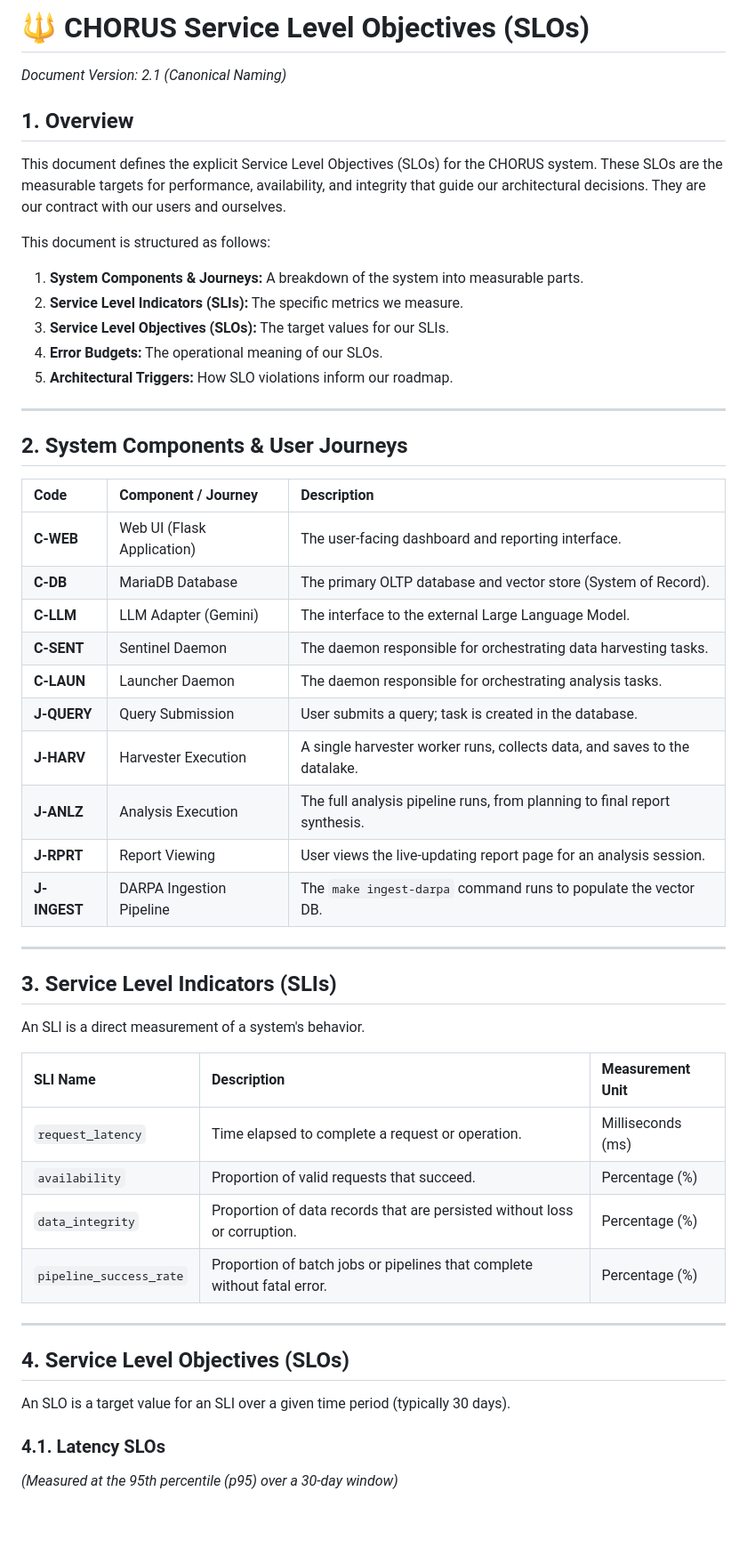
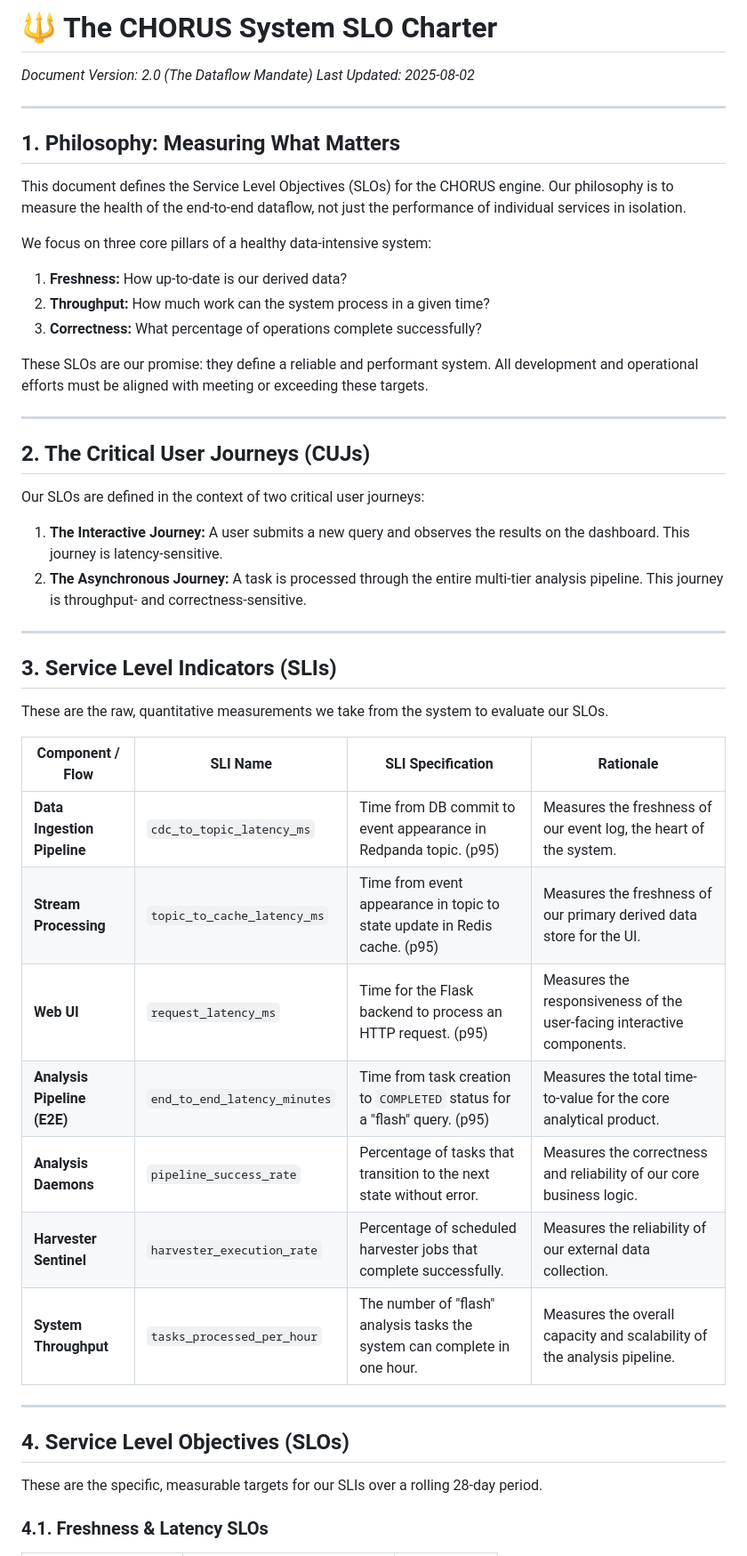
Before and after one commit to emergentcomplex/CHORUS, a Markdown page: docs/03_SYSTEM_SLOS.md, the part around the change printed below. Shown: that part at 89% size. Rendered like a GitHub page; blank space fills up the shorter version.

```diff
--- a/docs/03_SYSTEM_SLOS.md
+++ b/docs/03_SYSTEM_SLOS.md
@@ -1,53 +1,52 @@
-# 🔱 CHORUS Service Level Objectives (SLOs)
-_Document Version: 2.1 (Canonical Naming)_
+# 🔱 The CHORUS System SLO Charter
 
-## 1. Overview
-
-This document defines the explicit Service Level Objectives (SLOs) for the CHORUS system. These SLOs are the measurable targets for performance, availability, and integrity that guide our architectural decisions. They are our contract with our users and ourselves.
-
-This document is structured as follows:
-1.  **System Components & Journeys:** A breakdown of the system into measurable parts.
-2.  **Service Level Indicators (SLIs):** The specific metrics we measure.
-3.  **Service Level Objectives (SLOs):** The target values for our SLIs.
-4.  **Error Budgets:** The operational meaning of our SLOs.
-5.  **Architectural Triggers:** How SLO violations inform our roadmap.
+_Document Version: 2.0 (The Dataflow Mandate)_
+_Last Updated: 2025-08-02_
 
 ---
 
-## 2. System Components & User Journeys
+## 1. Philosophy: Measuring What Matters
 
-| Code       | Component / Journey                  | Description                                                              |
-| :--------- | :----------------------------------- | :----------------------------------------------------------------------- |
-| **C-WEB**  | Web UI (Flask Application)           | The user-facing dashboard and reporting interface.                       |
-| **C-DB**   | MariaDB Database                     | The primary OLTP database and vector store (System of Record).           |
-| **C-LLM**  | LLM Adapter (Gemini)                 | The interface to the external Large Language Model.                      |
-| **C-SENT** | Sentinel Daemon                      | The daemon responsible for orchestrating data harvesting tasks.          |
-| **C-LAUN** | Launcher Daemon                      | The daemon responsible for orchestrating analysis tasks.                 |
-| **J-QUERY**| Query Submission                     | User submits a query; task is created in the database.                   |
-| **J-HARV** | Harvester Execution                  | A single harvester worker runs, collects data, and saves to the datalake.|
-| **J-ANLZ** | Analysis Execution                   | The full analysis pipeline runs, from planning to final report synthesis.|
-| **J-RPRT** | Report Viewing                       | User views the live-updating report page for an analysis session.        |
-| **J-INGEST**| DARPA Ingestion Pipeline             | The `make ingest-darpa` command runs to populate the vector DB.          |
+This document defines the Service Level Objectives (SLOs) for the CHORUS engine. Our philosophy is to measure the health of the end-to-end dataflow, not just the performance of individual services in isolation.
+
+We focus on three core pillars of a healthy data-intensive system:
+
+1.  **Freshness:** How up-to-date is our derived data?
+2.  **Throughput:** How much work can the system process in a given time?
+3.  **Correctness:** What percentage of operations complete successfully?
+
+These SLOs are our promise: they define a reliable and performant system. All development and operational efforts must be aligned with meeting or exceeding these targets.
+
+---
+
+## 2. The Critical User Journeys (CUJs)
+
+Our SLOs are defined in the context of two critical user journeys:
+
+1.  **The Interactive Journey:** A user submits a new query and observes the results on the dashboard. This journey is latency-sensitive.
+2.  **The Asynchronous Journey:** A task is processed through the entire multi-tier analysis pipeline. This journey is throughput- and correctness-sensitive.
 
 ---
 
 ## 3. Service Level Indicators (SLIs)
 
-An SLI is a direct measurement of a system's behavior.
+These are the raw, quantitative measurements we take from the system to evaluate our SLOs.
 
-| SLI Name                  | Description                                                              | Measurement Unit |
-| :------------------------ | :----------------------------------------------------------------------- | :--------------- |
-| `request_latency`         | Time elapsed to complete a request or operation.                         | Milliseconds (ms)|
-| `availability`            | Proportion of valid requests that succeed.                               | Percentage (%)   |
-| `data_integrity`          | Proportion of data records that are persisted without loss or corruption.| Percentage (%)   |
-| `pipeline_success_rate`   | Proportion of batch jobs or pipelines that complete without fatal error. | Percentage (%)   |
+| Component / Flow              | SLI Name                      | SLI Specification                                                                 | Rationale                                                                 |
+| ----------------------------- | ----------------------------- | --------------------------------------------------------------------------------- | ------------------------------------------------------------------------- |
+| **Data Ingestion Pipeline**   | `cdc_to_topic_latency_ms`     | Time from DB commit to event appearance in Redpanda topic. (p95)                  | Measures the freshness of our event log, the heart of the system.         |
+| **Stream Processing**         | `topic_to_cache_latency_ms`   | Time from event appearance in topic to state update in Redis cache. (p95)         | Measures the freshness of our primary derived data store for the UI.      |
+| **Web UI**                    | `request_latency_ms`          | Time for the Flask backend to process an HTTP request. (p95)                      | Measures the responsiveness of the user-facing interactive components.    |
+| **Analysis Pipeline (E2E)**   | `end_to_end_latency_minutes`  | Time from task creation to `COMPLETED` status for a "flash" query. (p95)          | Measures the total time-to-value for the core analytical product.         |
+| **Analysis Daemons**          | `pipeline_success_rate`       | Percentage of tasks that transition to the next state without error.              | Measures the correctness and reliability of our core business logic.      |
+| **Harvester Sentinel**        | `harvester_execution_rate`    | Percentage of scheduled harvester jobs that complete successfully.                | Measures the reliability of our external data collection.                 |
+| **System Throughput**         | `tasks_processed_per_hour`    | The number of "flash" analysis tasks the system can complete in one hour.         | Measures the overall capacity and scalability of the analysis pipeline.   |
 
 ---
 
 ## 4. Service Level Objectives (SLOs)
 
-An SLO is a target value for an SLI over a given time period (typically 30 days).
+These are the specific, measurable targets for our SLIs over a rolling 28-day period.
 
-### 4.1. Latency SLOs
-*(Measured at the 95th percentile (p95) over a 30-day window)*
+### 4.1. Freshness & Latency SLOs
 
```
Also changed, not shown: other parts of docs/03_SYSTEM_SLOS.md (+19 -52 lines).
